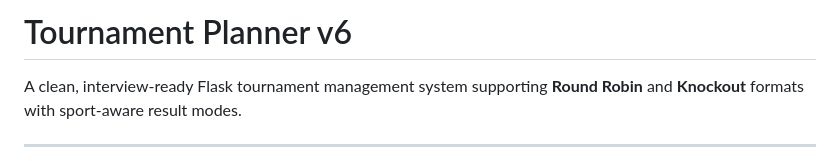
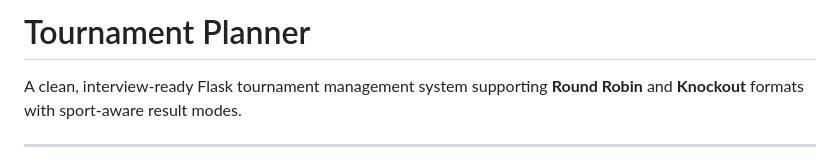
Before and after one commit to kabiwd/tournament-planner, a Markdown page: README.md, the part around the change. Rendered like a GitHub page.

```diff
--- a/README.md
+++ b/README.md
@@ -1,4 +1,4 @@
-# Tournament Planner v6
+# Tournament Planner
 
 A clean, interview-ready Flask tournament management system supporting
 **Round Robin** and **Knockout** formats with sport-aware result modes.
```
